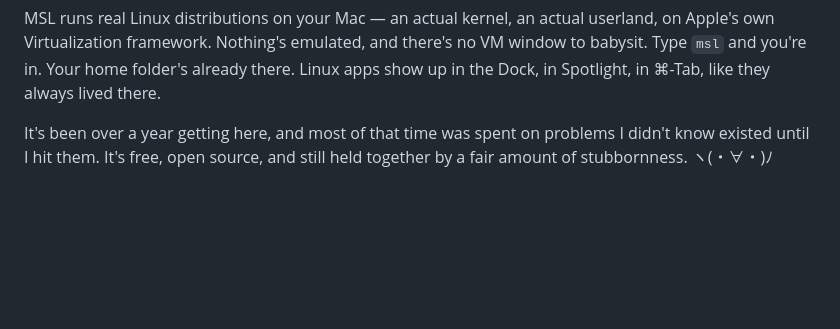
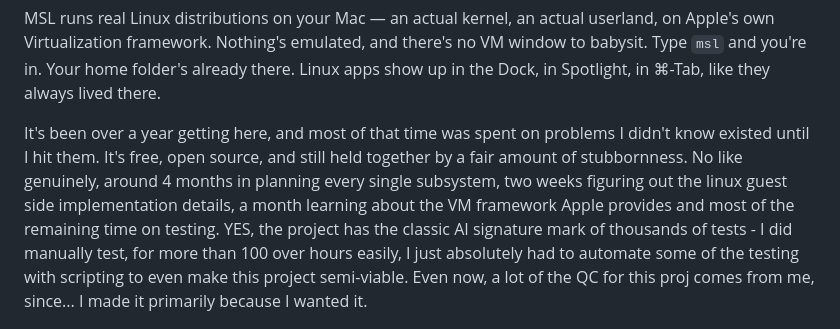
Before and after one commit to MilkmanAbi/MSL, a Markdown page: README.md, the part around the change. Drawn GitHub-style; blank space fills up the shorter version.

Commit message:
Update the me of reading
Woof

```diff
--- a/README.md
+++ b/README.md
@@ -30,7 +30,7 @@
 
 MSL runs real Linux distributions on your Mac — an actual kernel, an actual userland, on Apple's own Virtualization framework. Nothing's emulated, and there's no VM window to babysit. Type `msl` and you're in. Your home folder's already there. Linux apps show up in the Dock, in Spotlight, in ⌘-Tab, like they always lived there.
 
-It's been over a year getting here, and most of that time was spent on problems I didn't know existed until I hit them. It's free, open source, and still held together by a fair amount of stubbornness. ヽ(・∀・)ﾉ
+It's been over a year getting here, and most of that time was spent on problems I didn't know existed until I hit them. It's free, open source, and still held together by a fair amount of stubbornness. No like genuinely, around 4 months in planning every single subsystem, two weeks figuring out the linux guest side implementation details, a month learning about the VM framework Apple provides and most of the remaining time on testing. YES, the project has the classic AI signature mark of thousands of tests - I did manually test, for more than 100 over hours easily, I just absolutely had to automate some of the testing with scripting to even make this project semi-viable. Even now, a lot of the QC for this proj comes from me, since... I made it primarily because I wanted it.
 
 <p align="center">
   <img src="Gallery/hero.jpg" width="900" alt="Linux Chromium running as a Mac window, its menus in the Mac menu bar and its own tile in the Dock, with MSL's window behind it">
```
